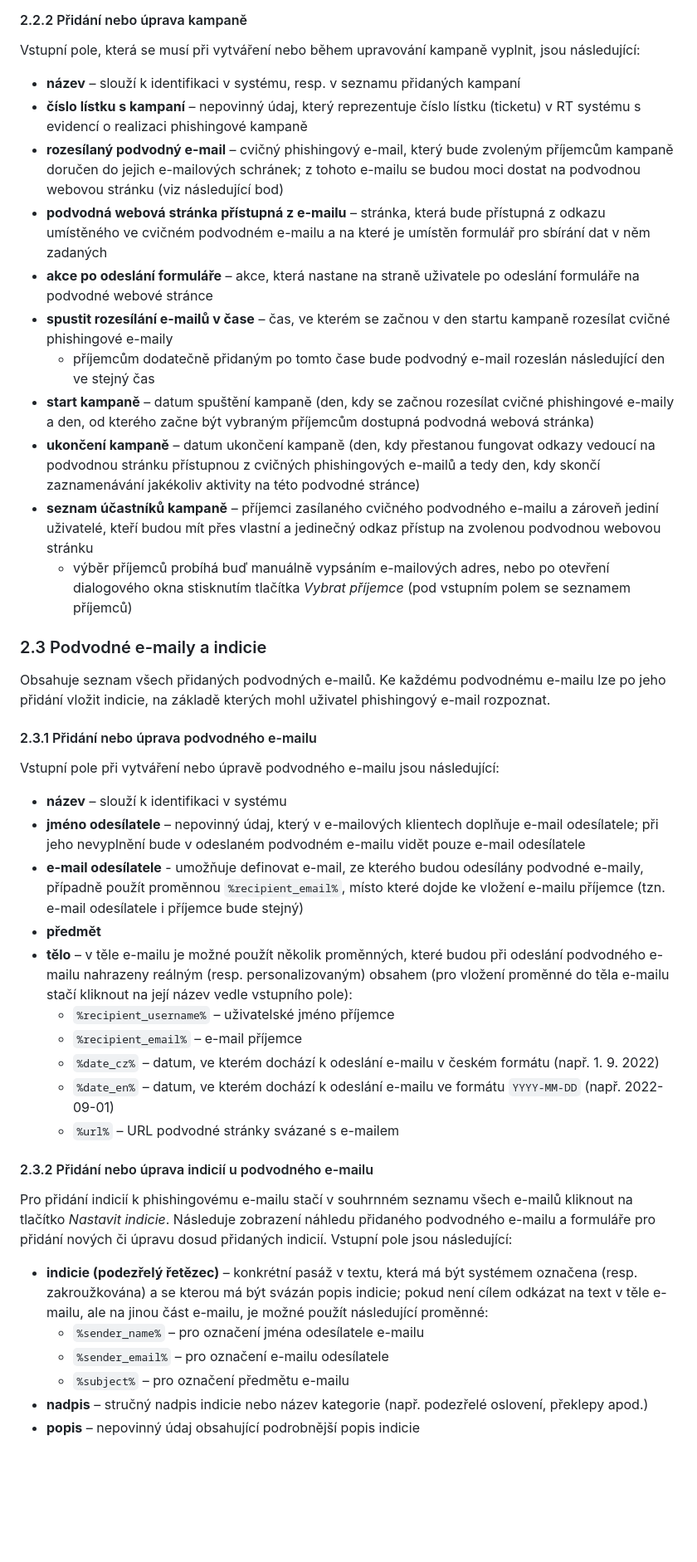
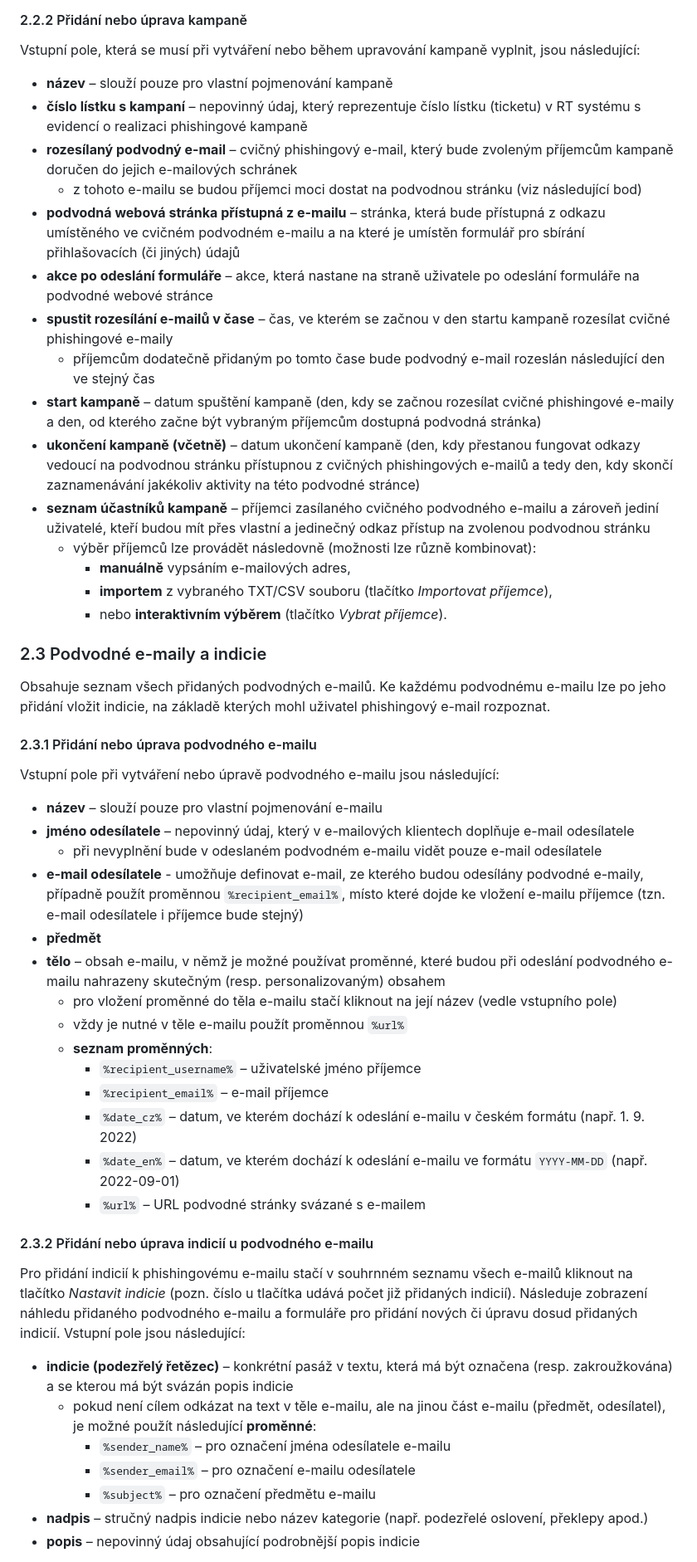
Before and after one commit to msebela/Phishingator, a Markdown page: MANUAL.md, the part around one of its changes. Shown at 83% size. Rendered like a GitHub page; blank space fills up the shorter version.

Commit message:
Manual changes

```diff
--- a/MANUAL.md
+++ b/MANUAL.md
@@ -62,17 +66,21 @@ Obsahuje stručný přehled o všech přidaných kampaních. Data (sloupec *Akti
 
 Vstupní pole, která se musí při vytváření nebo během upravování kampaně vyplnit, jsou následující:
 
-* **název** – slouží k identifikaci v systému, resp. v seznamu přidaných kampaní
+* **název** – slouží pouze pro vlastní pojmenování kampaně
 * **číslo lístku s kampaní** – nepovinný údaj, který reprezentuje číslo lístku (ticketu) v RT systému s evidencí o realizaci phishingové kampaně
-* **rozesílaný podvodný e-mail** – cvičný phishingový e-mail, který bude zvoleným příjemcům kampaně doručen do jejich e-mailových schránek; z tohoto e-mailu se budou moci dostat na podvodnou webovou stránku (viz následující bod)
-* **podvodná webová stránka přístupná z e-mailu** – stránka, která bude přístupná z odkazu umístěného ve cvičném podvodném e-mailu a na které je umístěn formulář pro sbírání dat v něm zadaných
+* **rozesílaný podvodný e-mail** – cvičný phishingový e-mail, který bude zvoleným příjemcům kampaně doručen do jejich e-mailových schránek
+  * z tohoto e-mailu se budou příjemci moci dostat na podvodnou stránku (viz následující bod)
+* **podvodná webová stránka přístupná z e-mailu** – stránka, která bude přístupná z odkazu umístěného ve cvičném podvodném e-mailu a na které je umístěn formulář pro sbírání přihlašovacích (či jiných) údajů
 * **akce po odeslání formuláře** – akce, která nastane na straně uživatele po odeslání formuláře na podvodné webové stránce
 * **spustit rozesílání e-mailů v čase** – čas, ve kterém se začnou v den startu kampaně rozesílat cvičné phishingové e-maily
   * příjemcům dodatečně přidaným po tomto čase bude podvodný e-mail rozeslán následující den ve stejný čas
-* **start kampaně** – datum spuštění kampaně (den, kdy se začnou rozesílat cvičné phishingové e-maily a den, od kterého začne být vybraným příjemcům dostupná podvodná webová stránka)
-* **ukončení kampaně** – datum ukončení kampaně (den, kdy přestanou fungovat odkazy vedoucí na podvodnou stránku přístupnou z cvičných phishingových e-mailů a tedy den, kdy skončí zaznamenávání jakékoliv aktivity na této podvodné stránce)
-* **seznam účastníků kampaně** – příjemci zasílaného cvičného podvodného e-mailu a zároveň jediní uživatelé, kteří budou mít přes vlastní a jedinečný odkaz přístup na zvolenou podvodnou webovou stránku
-  * výběr příjemců probíhá buď manuálně vypsáním e-mailových adres, nebo po otevření dialogového okna stisknutím tlačítka *Vybrat příjemce* (pod vstupním polem se seznamem příjemců)
+* **start kampaně** – datum spuštění kampaně (den, kdy se začnou rozesílat cvičné phishingové e-maily a den, od kterého začne být vybraným příjemcům dostupná podvodná stránka)
+* **ukončení kampaně (včetně)** – datum ukončení kampaně (den, kdy přestanou fungovat odkazy vedoucí na podvodnou stránku přístupnou z cvičných phishingových e-mailů a tedy den, kdy skončí zaznamenávání jakékoliv aktivity na této podvodné stránce)
+* **seznam účastníků kampaně** – příjemci zasílaného cvičného podvodného e-mailu a zároveň jediní uživatelé, kteří budou mít přes vlastní a jedinečný odkaz přístup na zvolenou podvodnou stránku
+  * výběr příjemců lze provádět následovně (možnosti lze různě kombinovat):
+    * **manuálně** vypsáním e-mailových adres,
+    * **importem** z vybraného TXT/CSV souboru (tlačítko *Importovat příjemce*),
+    * nebo **interaktivním výběrem** (tlačítko *Vybrat příjemce*).
 
 
 
@@ -85,26 +93,31 @@ Obsahuje seznam všech přidaných podvodných e-mailů. Ke každému podvodném
 
 Vstupní pole při vytváření nebo úpravě podvodného e-mailu jsou následující:
 
-* **název** – slouží k identifikaci v systému
-* **jméno odesílatele** – nepovinný údaj, který v e-mailových klientech doplňuje e-mail odesílatele; při jeho nevyplnění bude v odeslaném podvodném e-mailu vidět pouze e-mail odesílatele
+* **název** – slouží pouze pro vlastní pojmenování e-mailu
+* **jméno odesílatele** – nepovinný údaj, který v e-mailových klientech doplňuje e-mail odesílatele
+  * při nevyplnění bude v odeslaném podvodném e-mailu vidět pouze e-mail odesílatele
 * **e-mail odesílatele** - umožňuje definovat e-mail, ze kterého budou odesílány podvodné e-maily, případně použít proměnnou `%recipient_email%`, místo které dojde ke vložení e-mailu příjemce (tzn. e-mail odesílatele i příjemce bude stejný)
 * **předmět**
-* **tělo** – v těle e-mailu je možné použít několik proměnných, které budou při odeslání podvodného e-mailu nahrazeny reálným (resp. personalizovaným) obsahem (pro vložení proměnné do těla e-mailu stačí kliknout na její název vedle vstupního pole):
-  * `%recipient_username%` – uživatelské jméno příjemce
-  * `%recipient_email%` – e-mail příjemce
-  * `%date_cz%` – datum, ve kterém dochází k odeslání e-mailu v českém formátu (např. 1. 9. 2022)
-  * `%date_en%` – datum, ve kterém dochází k odeslání e-mailu ve formátu `YYYY-MM-DD` (např. 2022-09-01)
-  * `%url%` – URL podvodné stránky svázané s e-mailem
+* **tělo** – obsah e-mailu, v němž je možné používat proměnné, které budou při odeslání podvodného e-mailu nahrazeny skutečným (resp. personalizovaným) obsahem
+  * pro vložení proměnné do těla e-mailu stačí kliknout na její název (vedle vstupního pole)
+  * vždy je nutné v těle e-mailu použít proměnnou `%url%`
+  * **seznam proměnných**:
+    * `%recipient_username%` – uživatelské jméno příjemce
+    * `%recipient_email%` – e-mail příjemce
+    * `%date_cz%` – datum, ve kterém dochází k odeslání e-mailu v českém formátu (např. 1. 9. 2022)
+    * `%date_en%` – datum, ve kterém dochází k odeslání e-mailu ve formátu `YYYY-MM-DD` (např. 2022-09-01)
+    * `%url%` – URL podvodné stránky svázané s e-mailem
 
 
 #### 2.3.2 Přidání nebo úprava indicií u podvodného e-mailu
 
-Pro přidání indicií k phishingovému e-mailu stačí v souhrnném seznamu všech e-mailů kliknout na tlačítko *Nastavit indicie*. Následuje zobrazení náhledu přidaného podvodného e-mailu a formuláře pro přidání nových či úpravu dosud přidaných indicií. Vstupní pole jsou následující:
+Pro přidání indicií k phishingovému e-mailu stačí v souhrnném seznamu všech e-mailů kliknout na tlačítko *Nastavit indicie* (pozn. číslo u tlačítka udává počet již přidaných indicií). Následuje zobrazení náhledu přidaného podvodného e-mailu a formuláře pro přidání nových či úpravu dosud přidaných indicií. Vstupní pole jsou následující:
 
-* **indicie (podezřelý řetězec)** – konkrétní pasáž v textu, která má být systémem označena (resp. zakroužkována) a se kterou má být svázán popis indicie; pokud není cílem odkázat na text v těle e-mailu, ale na jinou část e-mailu, je možné použít následující proměnné:
-  * `%sender_name%` – pro označení jména odesílatele e-mailu
-  * `%sender_email%` – pro označení e-mailu odesílatele
-  * `%subject%` – pro označení předmětu e-mailu
+* **indicie (podezřelý řetězec)** – konkrétní pasáž v textu, která má být označena (resp. zakroužkována) a se kterou má být svázán popis indicie
+  * pokud není cílem odkázat na text v těle e-mailu, ale na jinou část e-mailu (předmět, odesílatel), je možné použít následující **proměnné**:
+    * `%sender_name%` – pro označení jména odesílatele e-mailu
+    * `%sender_email%` – pro označení e-mailu odesílatele
+    * `%subject%` – pro označení předmětu e-mailu
 * **nadpis** – stručný nadpis indicie nebo název kategorie (např. podezřelé oslovení, překlepy apod.)
 * **popis** – nepovinný údaj obsahující podrobnější popis indicie
 
```
Also changed, not shown: other parts of MANUAL.md (+79 -27 lines).
